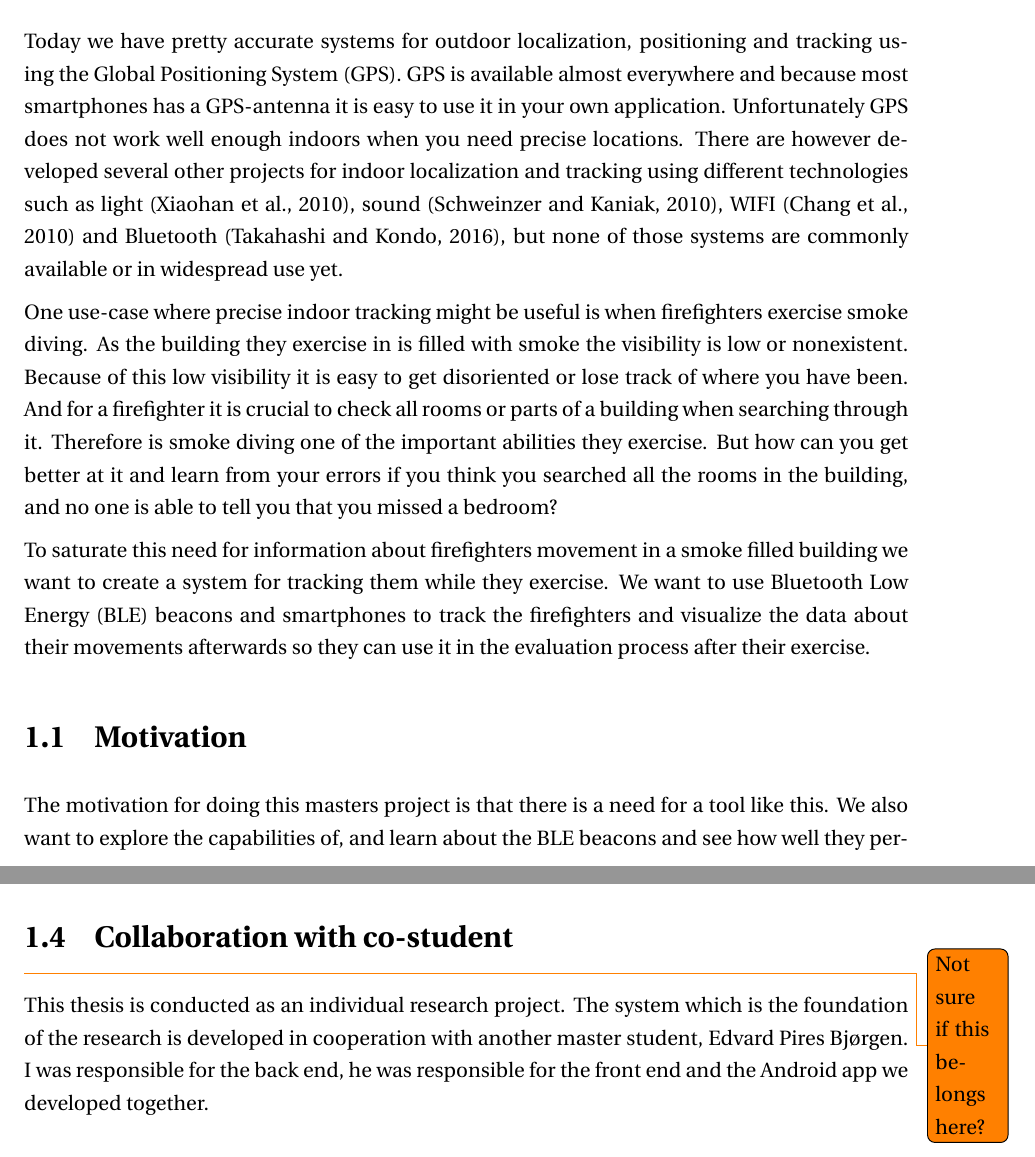
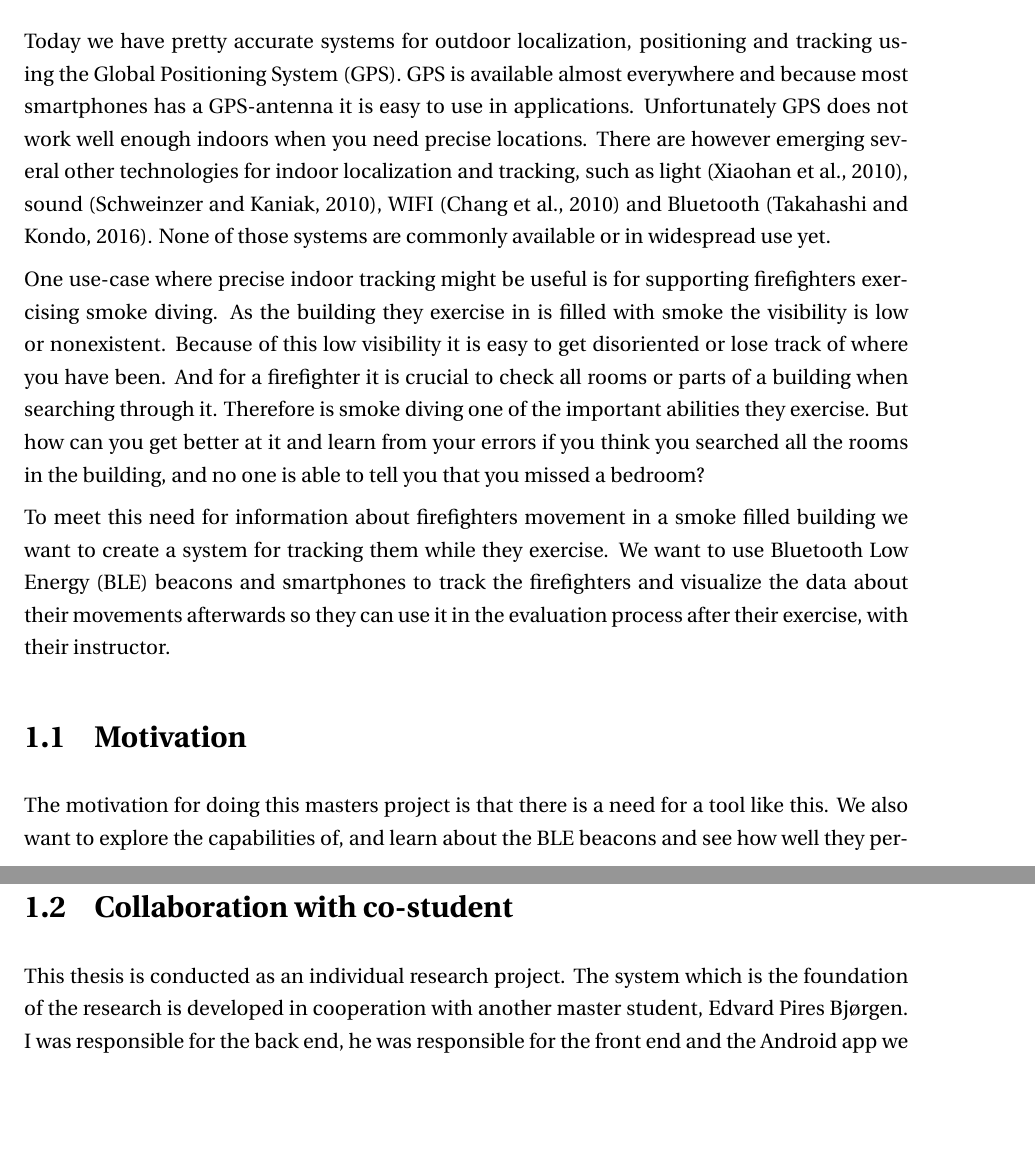
Before and after one commit to Freheims/Master-thesis, a LaTeX thesis (Main/thesis.tex, which reads Chapters/chapter01.tex): two parts of pages 4 and 5 of 16, joined at a grey line, cut so that both start at the same text, the shorter picture padded with empty space. Compiled offline with pdfLaTeX.

Commit message:
Update Chapter 1 after feedback from Jo and Barbara

```diff
--- a/Chapters/chapter01.tex
+++ b/Chapters/chapter01.tex
@@ -12,24 +12,29 @@
 %As a part of that study they want to research how and if Bluetooth or similar technologies could be used to track the movements of firefighters when they exercise smoke diving.
 
 Today we have pretty accurate systems for outdoor localization, positioning and tracking using the Global Positioning System (GPS).
-GPS is available almost everywhere and because most smartphones has a GPS-antenna it is easy to use it in your own application. %\todo{Find sources}
+GPS is available almost everywhere and because most smartphones has a GPS-antenna it is easy to use in applications.
 Unfortunately GPS does not work well enough indoors when you need precise locations.
-There are however developed several other projects for indoor localization and tracking using different technologies such as light \citep{xiaohan2010improved}, sound \citep{schweinzer2010ultrasonic}, WIFI  \citep{chang2010robust} and Bluetooth \citep{Takahashi2016}, but none of those systems are commonly available or in widespread use yet.
+There are however emerging several other technologies for indoor localization and tracking, such as light \citep{xiaohan2010improved}, sound \citep{schweinzer2010ultrasonic}, WIFI  \citep{chang2010robust} and Bluetooth \citep{Takahashi2016}.
+None of those systems are commonly available or in widespread use yet.
 
-One use-case where precise indoor tracking might be useful is when firefighters exercise smoke diving.
+One use-case where precise indoor tracking might be useful is for supporting firefighters exercising smoke diving.
 As the building they exercise in is filled with smoke the visibility is low or nonexistent.
 Because of this low visibility it is easy to get disoriented or lose track of where you have been.
 And for a firefighter it is crucial to check all rooms or parts of a building when searching through it.
 Therefore is smoke diving one of the important abilities they exercise.
 But how can you get better at it and learn from your errors if you think you searched all the rooms in the building, and no one is able to tell you that you missed a bedroom?
 
-To saturate this need for information about firefighters movement in a smoke filled building we want to create a system for tracking them while they exercise.
-We want to use Bluetooth Low Energy (BLE) beacons and smartphones to track the firefighters and visualize the data about their movements afterwards so they can use it in the evaluation process after their exercise.
+To meet this need for information about firefighters movement in a smoke filled building we want to create a system for tracking them while they exercise.
+We want to use Bluetooth Low Energy (BLE) beacons and smartphones to track the firefighters and visualize the data about their movements afterwards so they can use it in the evaluation process after their exercise, with their instructor.
 
 \section{Motivation}
 The motivation for doing this masters project is that there is a need for a tool like this.
 We also want to explore the capabilities of, and learn about the BLE beacons and see how well they perform in an environment like this, which is almost unexplored when it regards use of Bluetooth technology.
 
+\section{Collaboration with co-student}
+This thesis is conducted as an individual research project.
+The system which is the foundation of the research is developed in cooperation with another master student, Edvard Pires Bjørgen.
+I was responsible for the back end, he was responsible for the front end and the Android app we developed together \citep{Bjorgen2018}.
 
 \section{Research Questions}
 In my thesis I will look at how well the Bluetooth Low Energy beacons perform in a smoke diving setting and environment.
@@ -47,12 +52,6 @@ Chapter six is a description of how I evaluated the system.
 In chapter seven I discuss my findings.
 And chapter eight is the conclusion of my masters thesis.
 
-\section{Collaboration with co-student}
-\todo{Not sure if this belongs here?}
-This thesis is conducted as an individual research project.
-The system which is the foundation of the research is developed in cooperation with another master student, Edvard Pires Bjørgen.
-I was responsible for the back end, he was responsible for the front end and the Android app we developed together.
-
 
 \onlyinsubfile{\bibliographystyle{chicago}}
 \onlyinsubfile{\bibliography{../library}}
```
